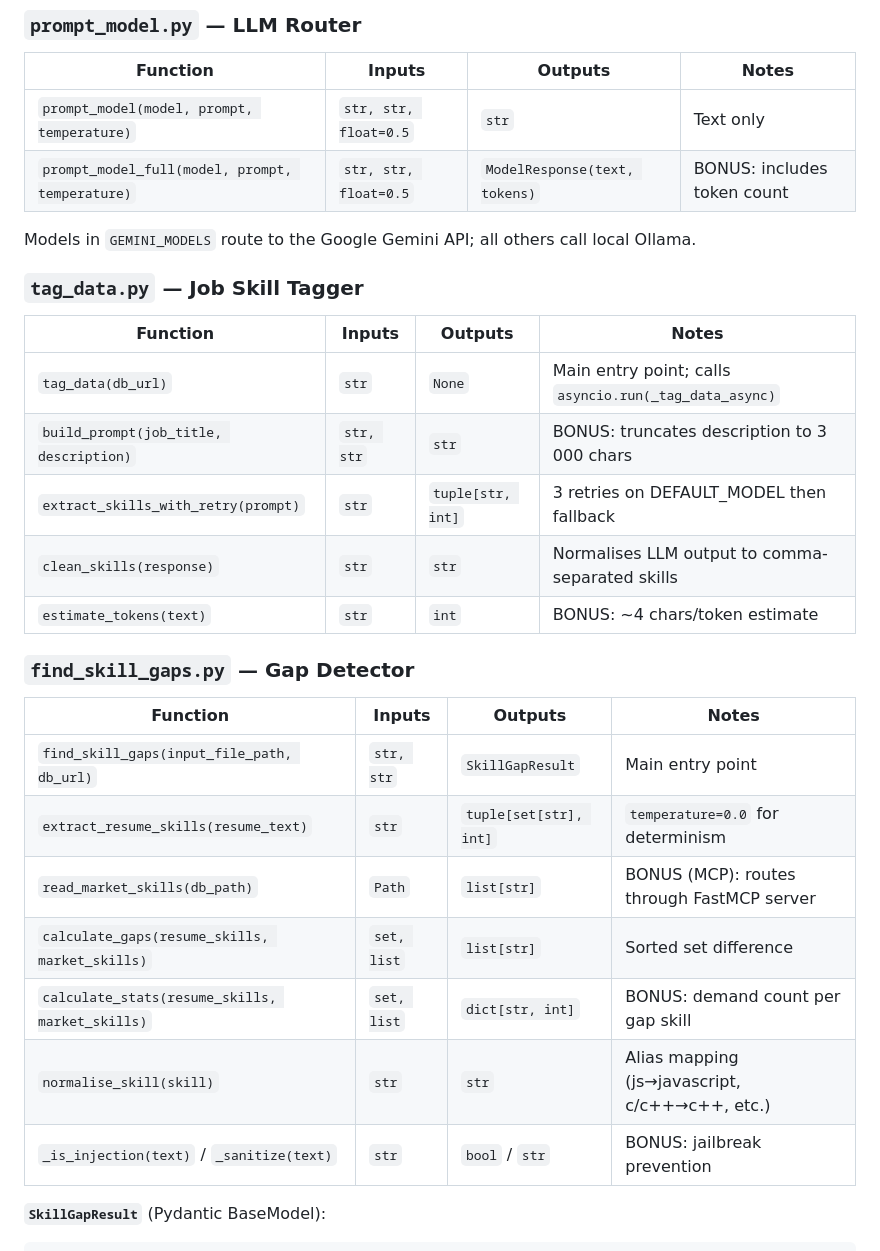
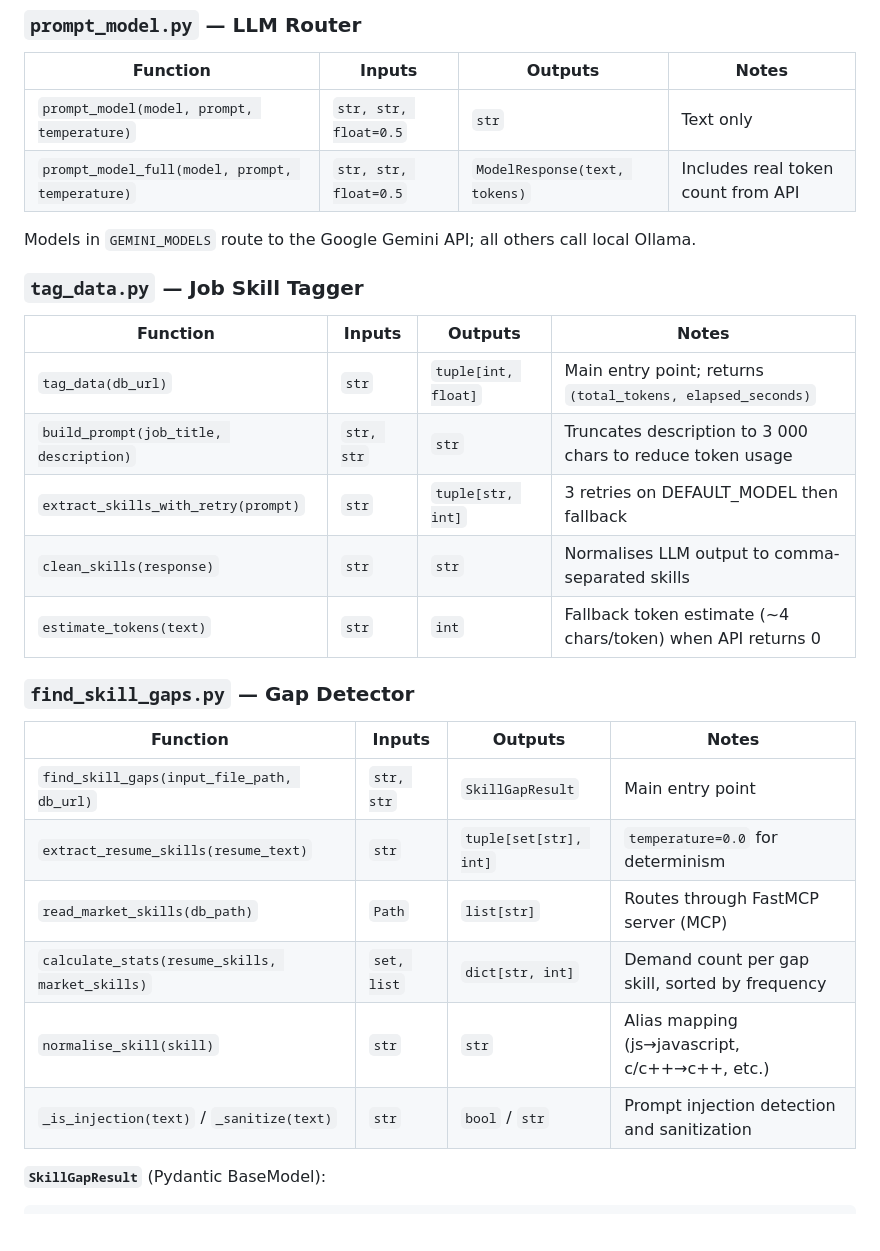
Before and after one commit to tanwoonzhe/kyouth_project, a Markdown page: week_2/README.md, the part around one of its changes. Drawn GitHub-style; blank space fills up the shorter version.

Commit message:
docs: update README API reference and remove BONUS labels

```diff
--- a/week_2/README.md
+++ b/week_2/README.md
@@ -112,19 +112,18 @@ FastMCP server instance (`mcp = FastMCP("jobs-db")`) exposing four tools. Import
 | Function | Inputs | Outputs | Notes |
 |---|---|---|---|
 | `prompt_model(model, prompt, temperature)` | `str, str, float=0.5` | `str` | Text only |
-| `prompt_model_full(model, prompt, temperature)` | `str, str, float=0.5` | `ModelResponse(text, tokens)` | BONUS: includes token count |
-
+| `prompt_model_full(model, prompt, temperature)` | `str, str, float=0.5` | `ModelResponse(text, tokens)` | Includes real token count from API |
 Models in `GEMINI_MODELS` route to the Google Gemini API; all others call local Ollama.
 
 ### `tag_data.py` — Job Skill Tagger
 
 | Function | Inputs | Outputs | Notes |
 |---|---|---|---|
-| `tag_data(db_url)` | `str` | `None` | Main entry point; calls `asyncio.run(_tag_data_async)` |
-| `build_prompt(job_title, description)` | `str, str` | `str` | BONUS: truncates description to 3 000 chars |
+| `tag_data(db_url)` | `str` | `tuple[int, float]` | Main entry point; returns `(total_tokens, elapsed_seconds)` |
+| `build_prompt(job_title, description)` | `str, str` | `str` | Truncates description to 3 000 chars to reduce token usage |
 | `extract_skills_with_retry(prompt)` | `str` | `tuple[str, int]` | 3 retries on DEFAULT_MODEL then fallback |
 | `clean_skills(response)` | `str` | `str` | Normalises LLM output to comma-separated skills |
-| `estimate_tokens(text)` | `str` | `int` | BONUS: ~4 chars/token estimate |
+| `estimate_tokens(text)` | `str` | `int` | Fallback token estimate (~4 chars/token) when API returns 0 |
 
 ### `find_skill_gaps.py` — Gap Detector
 
@@ -132,11 +131,10 @@ Models in `GEMINI_MODELS` route to the Google Gemini API; all others call local
 |---|---|---|---|
 | `find_skill_gaps(input_file_path, db_url)` | `str, str` | `SkillGapResult` | Main entry point |
 | `extract_resume_skills(resume_text)` | `str` | `tuple[set[str], int]` | `temperature=0.0` for determinism |
-| `read_market_skills(db_path)` | `Path` | `list[str]` | BONUS (MCP): routes through FastMCP server |
-| `calculate_gaps(resume_skills, market_skills)` | `set, list` | `list[str]` | Sorted set difference |
-| `calculate_stats(resume_skills, market_skills)` | `set, list` | `dict[str, int]` | BONUS: demand count per gap skill |
+| `read_market_skills(db_path)` | `Path` | `list[str]` | Routes through FastMCP server (MCP) |
+| `calculate_stats(resume_skills, market_skills)` | `set, list` | `dict[str, int]` | Demand count per gap skill, sorted by frequency |
 | `normalise_skill(skill)` | `str` | `str` | Alias mapping (js→javascript, c/c++→c++, etc.) |
-| `_is_injection(text)` / `_sanitize(text)` | `str` | `bool` / `str` | BONUS: jailbreak prevention |
+| `_is_injection(text)` / `_sanitize(text)` | `str` | `bool` / `str` | Prompt injection detection and sanitization |
 
 **`SkillGapResult`** (Pydantic BaseModel):
 
```
Also changed, not shown: other parts of week_2/README.md (+2 -4 lines).
